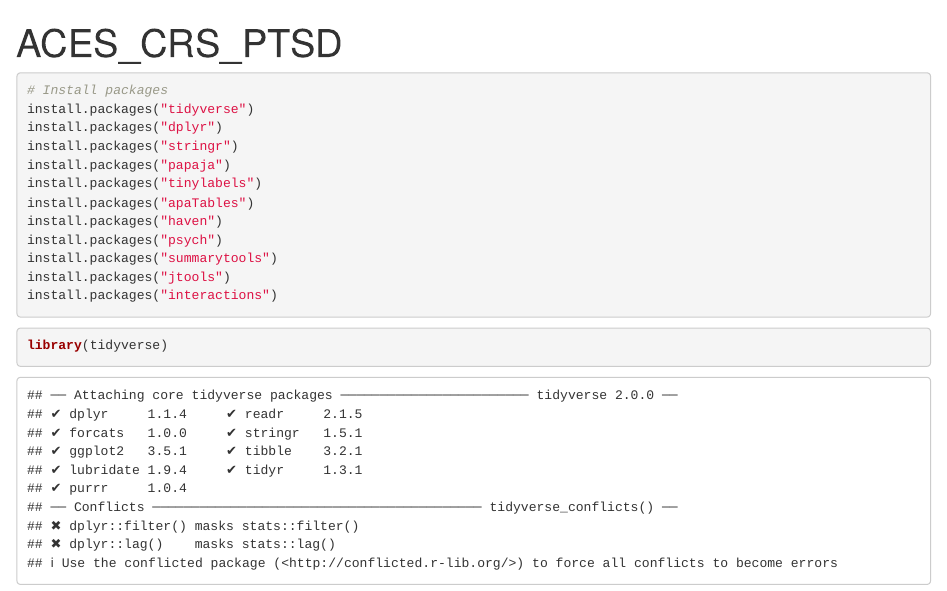
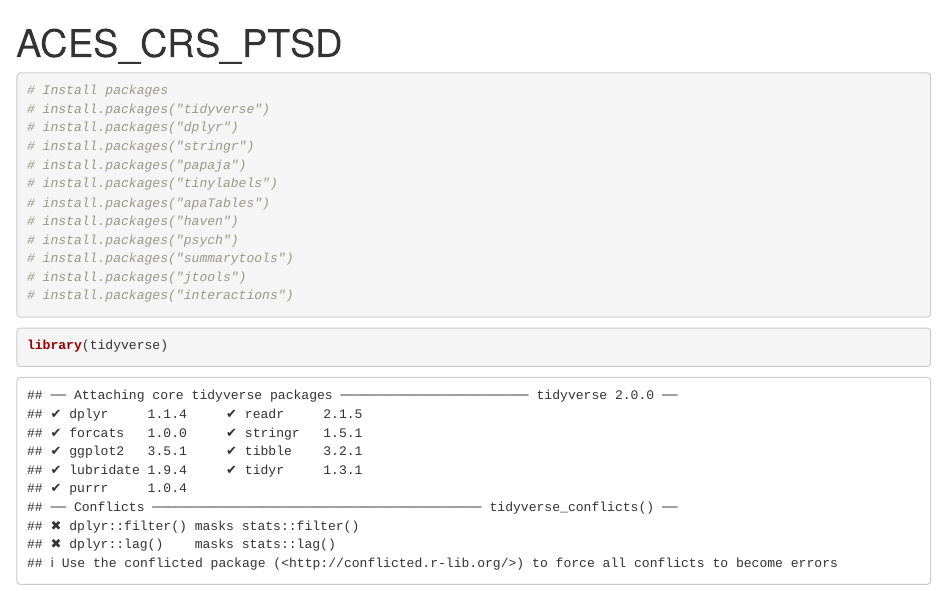
Before and after one commit to Troy-Hubert/ACES-CRS, an R Markdown document (ACES_CRS_PTSD.Rmd): the page in a window 1100 px wide, from its top. Rendered offline with R 4.5, knitr and Pandoc, with nearby package versions; code that draws random numbers runs with fixed seeds of ours; some code elsewhere in the file could not run offline.

Commit message:
commented out the install packages

````diff
--- a/ACES_CRS_PTSD.Rmd
+++ b/ACES_CRS_PTSD.Rmd
@@ -8,17 +8,17 @@ editor_options:
 
 ```{r}
 # Install packages
-install.packages("tidyverse")
-install.packages("dplyr")
-install.packages("stringr")
-install.packages("papaja")
-install.packages("tinylabels")
-install.packages("apaTables")
-install.packages("haven")
-install.packages("psych")
-install.packages("summarytools")
-install.packages("jtools")
-install.packages("interactions")
+# install.packages("tidyverse")
+# install.packages("dplyr")
+# install.packages("stringr")
+# install.packages("papaja")
+# install.packages("tinylabels")
+# install.packages("apaTables")
+# install.packages("haven")
+# install.packages("psych")
+# install.packages("summarytools")
+# install.packages("jtools")
+# install.packages("interactions")
 
 ```
 
````
